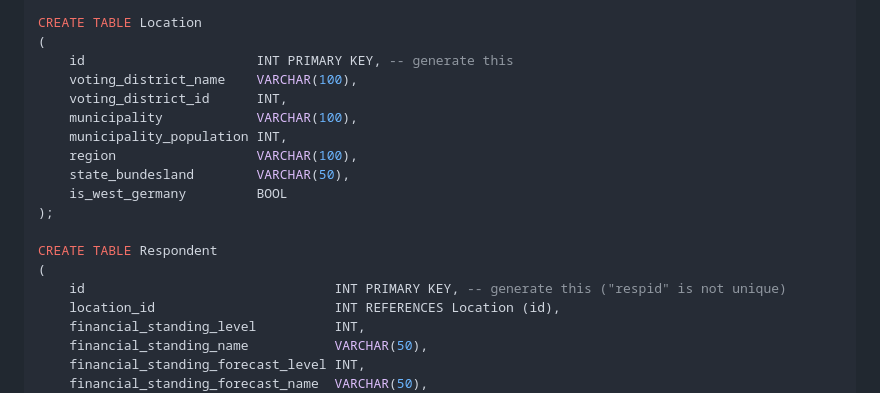
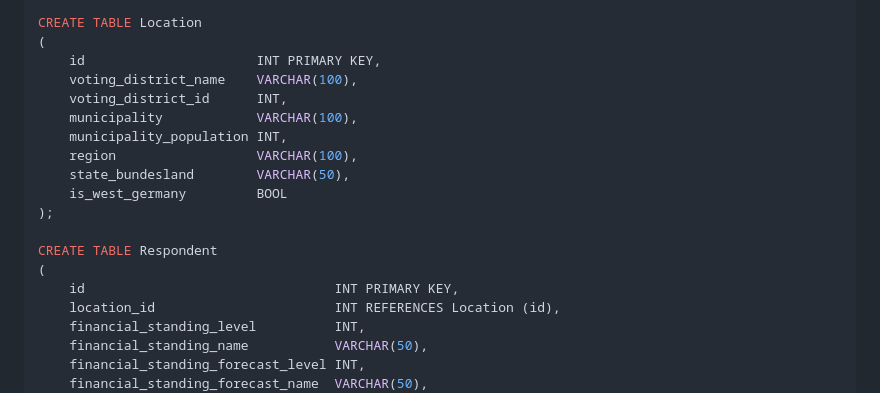
Before and after one commit to noahjutz-2026-sose/practice, a Markdown page: DW/challenges/ch3_workbook.md, the part around the change. Rendered like a GitHub page.

Commit message:
Remove comments

```diff
--- a/DW/challenges/ch3_workbook.md
+++ b/DW/challenges/ch3_workbook.md
@@ -204,7 +204,7 @@ CREATE TABLE Party
 
 CREATE TABLE Location
 (
-    id                      INT PRIMARY KEY, -- generate this
+    id                      INT PRIMARY KEY,
     voting_district_name    VARCHAR(100),
     voting_district_id      INT,
     municipality            VARCHAR(100),
@@ -216,7 +216,7 @@ CREATE TABLE Location
 
 CREATE TABLE Respondent
 (
-    id                                INT PRIMARY KEY, -- generate this ("respid" is not unique)
+    id                                INT PRIMARY KEY,
     location_id                       INT REFERENCES Location (id),
     financial_standing_level          INT,
     financial_standing_name           VARCHAR(50),
```
